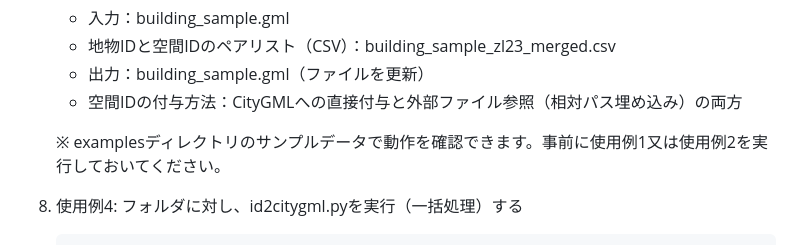
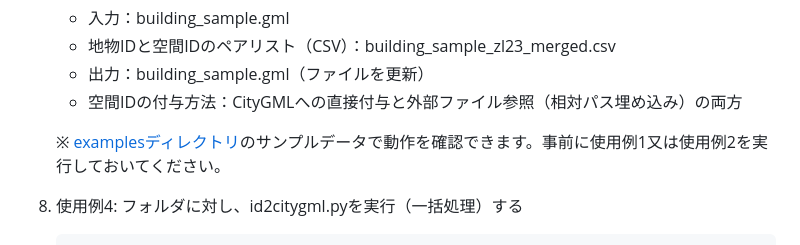
Before and after one commit to Project-PLATEAU/PLATEAU-generator-for-spatialid, a Markdown page: README.md, the part around the change. Rendered like a GitHub page.

Commit message:
update link

```diff
--- a/README.md
+++ b/README.md
@@ -223,7 +223,7 @@
     - 出力：building_sample.gml（ファイルを更新）
     - 空間IDの付与方法：CityGMLへの直接付与と外部ファイル参照（相対パス埋め込み）の両方
 
-    ※ examplesディレクトリのサンプルデータで動作を確認できます。事前に使用例1又は使用例2を実行しておいてください。
+    ※ [examplesディレクトリ](examples)のサンプルデータで動作を確認できます。事前に使用例1又は使用例2を実行しておいてください。
 
 8. 使用例4: フォルダに対し、id2citygml.pyを実行（一括処理）する
 
```
